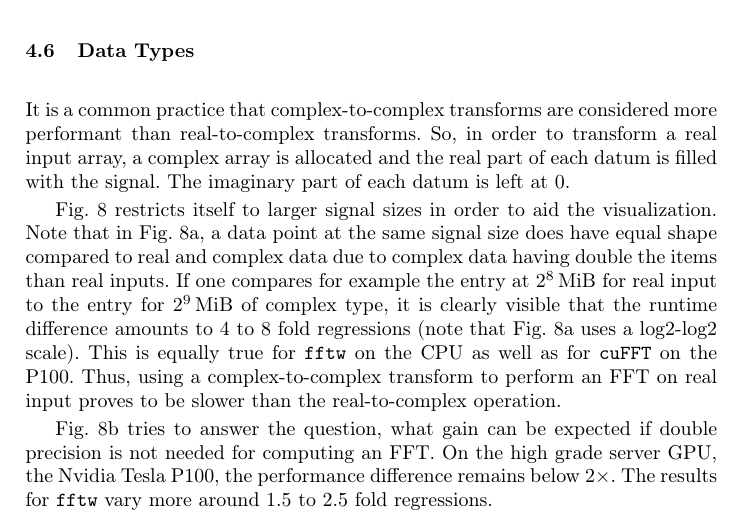
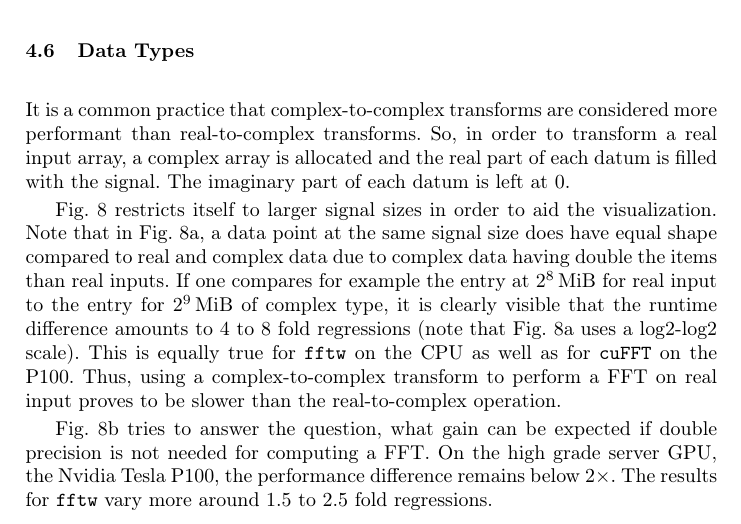
Before and after one commit to psteinb/gearshifft_publication, a LaTeX thesis (gearshifft.tex, which reads results.tex): part of page 18 of 23, cut so that both start at the same text. Compiled offline with pdfLaTeX.

Commit message:
ditched "an FFT"

```diff
--- a/results.tex
+++ b/results.tex
@@ -166,9 +166,9 @@ It is a common practice that complex-to-complex transforms are considered more p
   \label{fig:r2c_vs_c2c}
 \end{figure}
 
-\cref{fig:r2c_vs_c2c} restricts itself to larger signal sizes in order to aid the visualization. Note that in \cref{fig:r2c_vs_c2c_a}, a data point at the same signal size does have equal shape compared to real and complex data due to complex data having double the items than real inputs. If one compares for example the entry at \SI[exponent-base=2]{e8}{\mebi\byte} for real input to the entry for \SI[exponent-base=2]{e9}{\mebi\byte} of complex type, it is clearly visible that the runtime difference amounts to \numrange{4}{8} fold regressions (note that \cref{fig:r2c_vs_c2c_a} uses a log2-log2 scale). This is equally true for \fftw{} on the CPU as well as for \cufft{} on the P100. Thus, using a complex-to-complex transform to perform an FFT on real input proves to be slower than the real-to-complex operation.
+\cref{fig:r2c_vs_c2c} restricts itself to larger signal sizes in order to aid the visualization. Note that in \cref{fig:r2c_vs_c2c_a}, a data point at the same signal size does have equal shape compared to real and complex data due to complex data having double the items than real inputs. If one compares for example the entry at \SI[exponent-base=2]{e8}{\mebi\byte} for real input to the entry for \SI[exponent-base=2]{e9}{\mebi\byte} of complex type, it is clearly visible that the runtime difference amounts to \numrange{4}{8} fold regressions (note that \cref{fig:r2c_vs_c2c_a} uses a log2-log2 scale). This is equally true for \fftw{} on the CPU as well as for \cufft{} on the P100. Thus, using a complex-to-complex transform to perform a FFT on real input proves to be slower than the real-to-complex operation.
 
-\cref{fig:r2c_vs_c2c_b} tries to answer the question, what gain can be expected if double precision is not needed for computing an FFT. On the high grade server GPU, the \nvidia{} Tesla P100, the performance difference remains below $2{\times}$. The results for \fftw{} vary more around \numrange{1.5}{2.5} fold regressions.
+\cref{fig:r2c_vs_c2c_b} tries to answer the question, what gain can be expected if double precision is not needed for computing a FFT. On the high grade server GPU, the \nvidia{} Tesla P100, the performance difference remains below $2{\times}$. The results for \fftw{} vary more around \numrange{1.5}{2.5} fold regressions.
 
 %% \subsection{Memory Modes}
 %% \label{ssec:mem_mode}
```
Also changed, not shown: implementation.tex (+2 -2 lines).
